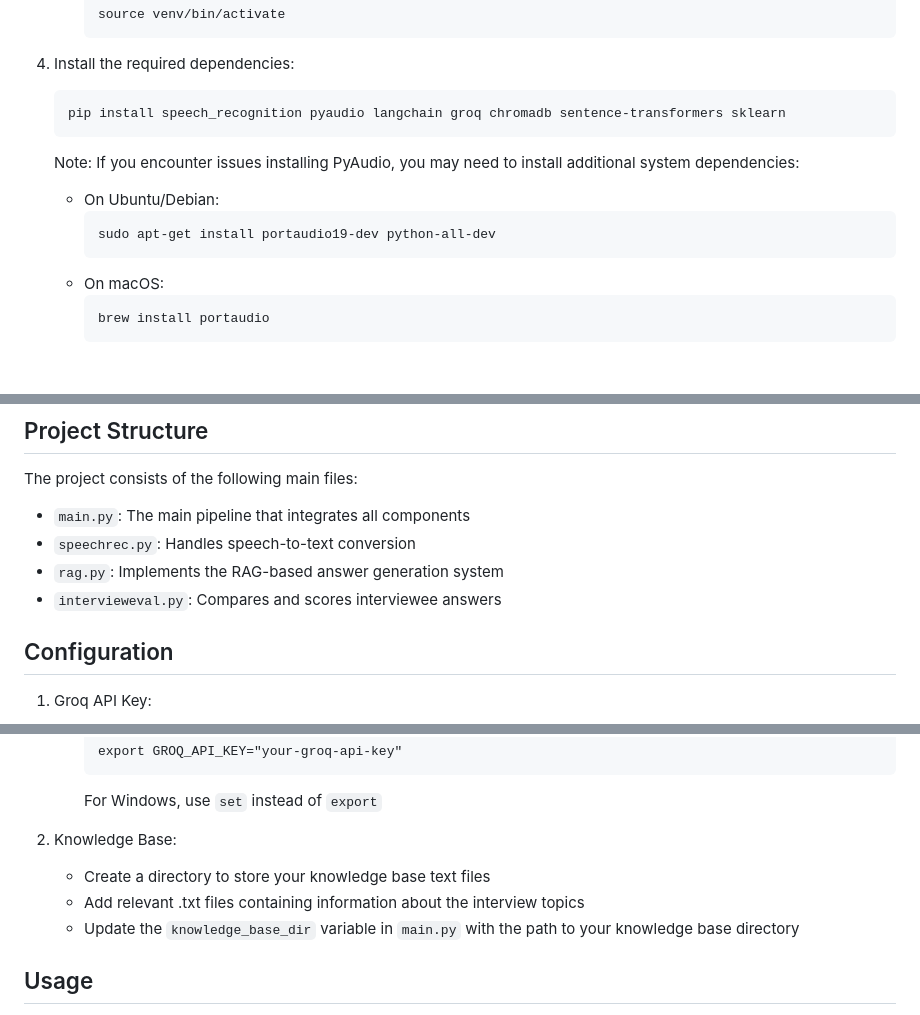
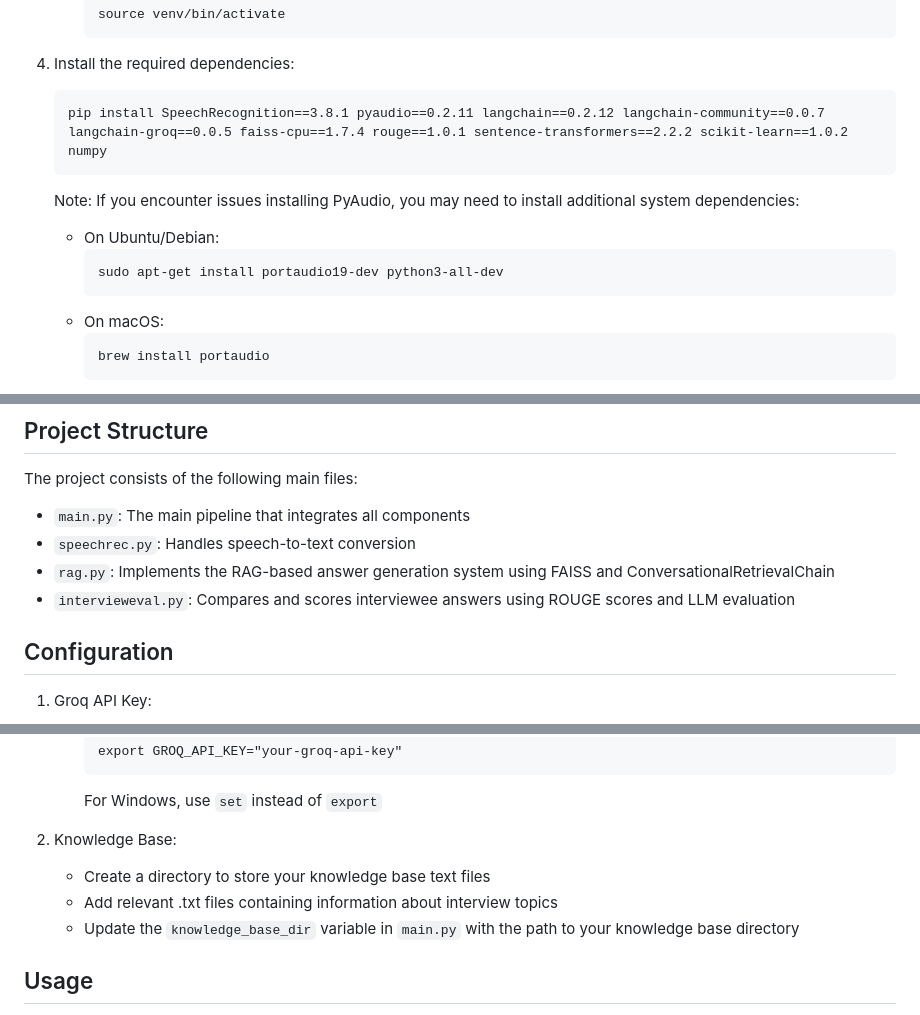
Before and after one commit to sohambuilds/interview_eval, a Markdown page: README.md, 3 parts joined by grey strips. Drawn GitHub-style; blank space fills up the shorter version.

````diff
--- a/README.md
+++ b/README.md
@@ -54,13 +54,13 @@ Key features:
 
 4. Install the required dependencies:
    ```
-   pip install speech_recognition pyaudio langchain groq chromadb sentence-transformers sklearn
+   pip install SpeechRecognition==3.8.1 pyaudio==0.2.11 langchain==0.2.12 langchain-community==0.0.7 langchain-groq==0.0.5 faiss-cpu==1.7.4 rouge==1.0.1 sentence-transformers==2.2.2 scikit-learn==1.0.2 numpy
    ```
 
    Note: If you encounter issues installing PyAudio, you may need to install additional system dependencies:
    - On Ubuntu/Debian:
      ```
-     sudo apt-get install portaudio19-dev python-all-dev
+     sudo apt-get install portaudio19-dev python3-all-dev
      ```
    - On macOS:
      ```
@@ -77,8 +77,8 @@ The project consists of the following main files:
 
 - `main.py`: The main pipeline that integrates all components
 - `speechrec.py`: Handles speech-to-text conversion
-- `rag.py`: Implements the RAG-based answer generation system
-- `intervieweval.py`: Compares and scores interviewee answers
+- `rag.py`: Implements the RAG-based answer generation system using FAISS and ConversationalRetrievalChain
+- `intervieweval.py`: Compares and scores interviewee answers using ROUGE scores and LLM evaluation
 
 ## Configuration
 
@@ -93,7 +93,7 @@ The project consists of the following main files:
 
 2. Knowledge Base:
    - Create a directory to store your knowledge base text files
-   - Add relevant .txt files containing information about the interview topics
+   - Add relevant .txt files containing information about interview topics
    - Update the `knowledge_base_dir` variable in `main.py` with the path to your knowledge base directory
 
 ## Usage
````
Also changed, not shown: other parts of README.md (+14 -7 lines).
